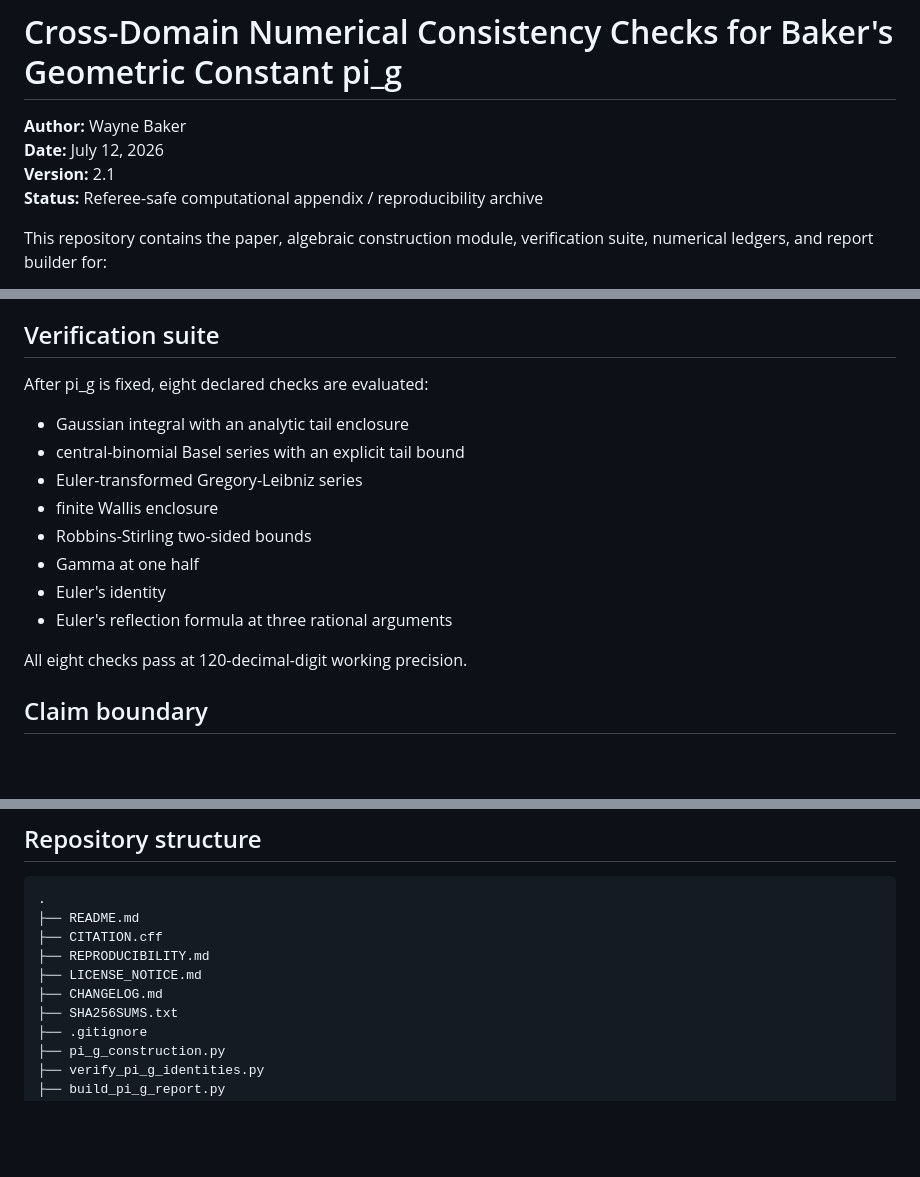
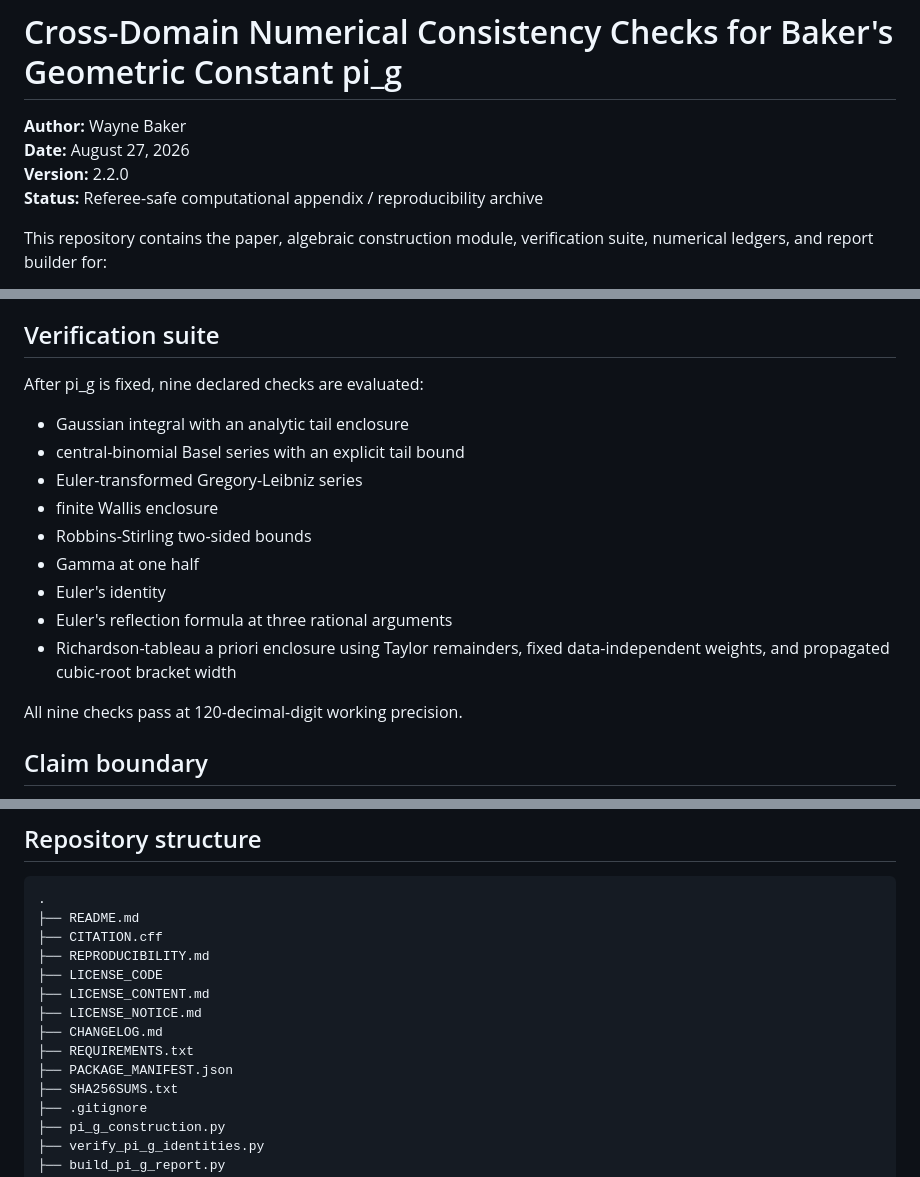
Before and after one commit to CWBaker360/baker-geometric-pi-verification, a Markdown page: README.md, 3 parts joined by grey strips. Rendered like a GitHub page; blank space fills up the shorter version.

Commit message:
Update README for v2.2.0 release

```diff
--- a/README.md
+++ b/README.md
@@ -1,8 +1,8 @@
 # Cross-Domain Numerical Consistency Checks for Baker's Geometric Constant pi_g
 
 **Author:** Wayne Baker
-**Date:** July 12, 2026
-**Version:** 2.1
+**Date:** August 27, 2026
+**Version:** 2.2.0
 **Status:** Referee-safe computational appendix / reproducibility archive
 
 This repository contains the paper, algebraic construction module, verification
@@ -41,7 +41,7 @@ or candidate selection.
 
 ## Verification suite
 
-After pi_g is fixed, eight declared checks are evaluated:
+After pi_g is fixed, nine declared checks are evaluated:
 
 - Gaussian integral with an analytic tail enclosure
 - central-binomial Basel series with an explicit tail bound
@@ -51,8 +51,9 @@ After pi_g is fixed, eight declared checks are evaluated:
 - Gamma at one half
 - Euler's identity
 - Euler's reflection formula at three rational arguments
+- Richardson-tableau a priori enclosure using Taylor remainders, fixed data-independent weights, and propagated cubic-root bracket width
 
-All eight checks pass at 120-decimal-digit working precision.
+All nine checks pass at 120-decimal-digit working precision.
 
 ## Claim boundary
 
@@ -85,8 +86,12 @@ and canonical output log embedded in the LaTeX report, and compiles the PDF.
 ├── README.md
 ├── CITATION.cff
 ├── REPRODUCIBILITY.md
+├── LICENSE_CODE
+├── LICENSE_CONTENT.md
 ├── LICENSE_NOTICE.md
 ├── CHANGELOG.md
+├── REQUIREMENTS.txt
+├── PACKAGE_MANIFEST.json
 ├── SHA256SUMS.txt
 ├── .gitignore
 ├── pi_g_construction.py
```
Also changed, not shown: other parts of README.md (+2 -2 lines).
